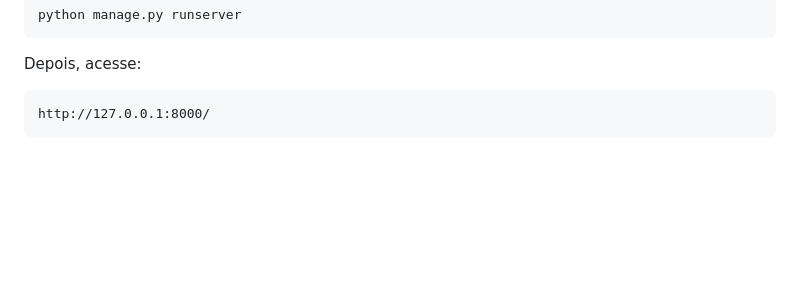
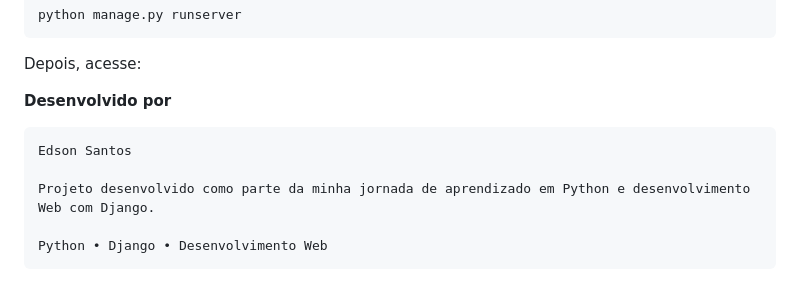
Before and after one commit to EdsonSantos-lab/Projeto_netflix_com_django, a Markdown page: README.md, the part around the change. Drawn GitHub-style; blank space fills up the shorter version.

Commit message:
Update README with project details and author
Add project description and developer information.

````diff
--- a/README.md
+++ b/README.md
@@ -160,6 +160,13 @@ python manage.py runserver
 
 Depois, acesse:
 
-```text
-http://127.0.0.1:8000/
+
+
+**Desenvolvido por**
 ```
+Edson Santos
+
+Projeto desenvolvido como parte da minha jornada de aprendizado em Python e desenvolvimento Web com Django.
+
+Python • Django • Desenvolvimento Web
+```
````
